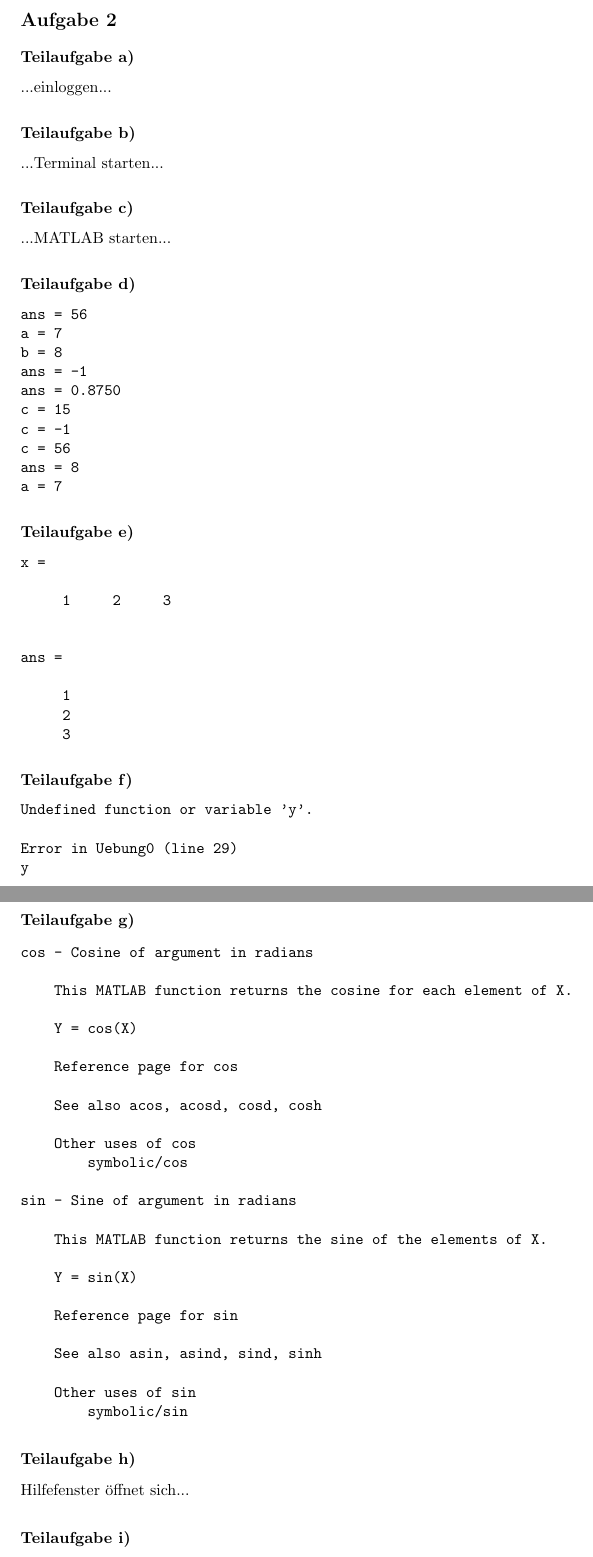
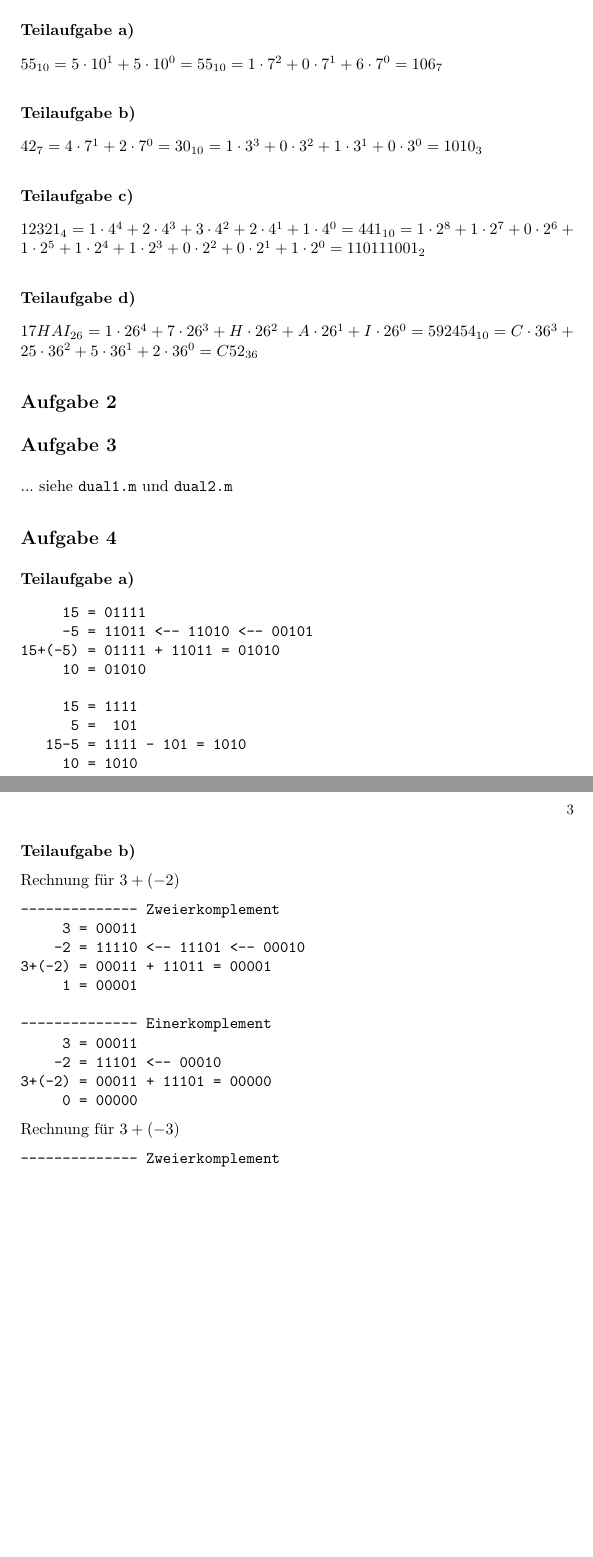
Before and after one commit to theofysiker/CoMa, a LaTeX problem sheet (Uebung1/loesung1.tex): two parts of pages 3 and 4 of 6 before the commit and two parts of pages 2 and 3 of 4 after it, joined at a grey line, cut at the place of the change, the shorter picture padded with empty space. Compiled offline with pdfLaTeX.

Commit message:
Übung 1 - Aufgabe 1, Aufgabe 4

```diff
--- a/Uebung1/loesung1.tex
+++ b/Uebung1/loesung1.tex
@@ -39,3 +39,18 @@ Freie Universit\"at Berlin, FB Mathematik und Informatik,\\Institut f\"ur Inform
 
 \section*{Aufgabe 1}
 
+\subsection*{Teilaufgabe a)}
+
+$55_{10} = 5 \cdot 10^1 + 5 \cdot 10^0 = 55_{10} = 1 \cdot 7^2 + 0 \cdot 7^1 + 6 \cdot 7^0 = 106_{7}$
+
+\subsection*{Teilaufgabe b)}
+
+$42_{7} = 4 \cdot 7^1 + 2 \cdot 7^0 = 30_{10} = 1 \cdot 3^3 + 0 \cdot 3^2 + 1 \cdot 3^1 + 0 \cdot 3^0 = 1010_{3}$
+
+\subsection*{Teilaufgabe c)}
+
+$12321_{4} = 1 \cdot 4^4 + 2 \cdot 4^3 + 3 \cdot 4^2 + 2 \cdot 4^1 +1 \cdot 4^0 = 441_{10} = 1 \cdot 2^8 + 1 \cdot 2^7 + 0 \cdot 2^6 + 1 \cdot 2^5 + 1 \cdot 2^4 + 1 \cdot 2^3 + 0 \cdot 2^2 + 0 \cdot 2^1 + 1 \cdot 2^0 = 110111001_{2}$
+
+\subsection*{Teilaufgabe d)}
+
+$17HAI_{26} = 1 \cdot 26^4 + 7 \cdot 26^3 + H \cdot 26^2 + A \cdot 26^1 + I \cdot 26^0 = 592454_{10} = C \cdot 36^3 + 25 \cdot 36^2 + 5 \cdot 36^1 + 2 \cdot 36^0 = C52_{36}$
@@ -66,14 +57,56 @@ Freie Universit\"at Berlin, FB Mathematik und Informatik,\\Institut f\"ur Inform
 
 \section*{Aufgabe 2}
 
+\section*{Aufgabe 3}
+
+... siehe \texttt{dual1.m} und \texttt{dual2.m}
+
+\section*{Aufgabe 4}
+
 \subsection*{Teilaufgabe a)}
 
-...einloggen...
+\begin{verbatim}
+     15 = 01111
+     -5 = 11011 <-- 11010 <-- 00101
+15+(-5) = 01111 + 11011 = 01010
+     10 = 01010
+\end{verbatim}
+
+\begin{verbatim}
+     15 = 1111
+      5 =  101
+   15-5 = 1111 - 101 = 1010
+     10 = 1010
+\end{verbatim}
+
 
 \subsection*{Teilaufgabe b)}
 
-...Terminal starten...
+Rechnung f\"ur $3+(-2)$
+\begin{verbatim}
+-------------- Zweierkomplement
+     3 = 00011
+    -2 = 11110 <-- 11101 <-- 00010
+3+(-2) = 00011 + 11011 = 00001
+     1 = 00001
 
-\subsection*{Teilaufgabe c)}
+-------------- Einerkomplement
+     3 = 00011
+    -2 = 11101 <-- 00010
+3+(-2) = 00011 + 11101 = 00000
+     0 = 00000
+\end{verbatim}
+Rechnung f\"ur $3+(-3)$
+\begin{verbatim}
+-------------- Zweierkomplement
+     3 = 00011
+    -3 = 11101 <-- 11100 <-- 00011
+3+(-3) = 00011 + 11101 = 00000
+     0 = 00000
 
-...MATLAB starten...
+-------------- Einerkomplement
+     3 = 00011
+    -3 = 11100 <-- 00011
+3+(-3) = 00011 + 11100 = 11111
+    -1 = 11111
+\end{verbatim}
@@ -80,79 +120 @@ Freie Universit\"at Berlin, FB Mathematik und Informatik,\\Institut f\"ur Inform
 
-\subsection*{Teilaufgabe d)}
-
-\begin{verbatim}
-ans = 56
-a = 7
-b = 8
-ans = -1
-ans = 0.8750
-c = 15
-c = -1
-c = 56
-ans = 8
-a = 7
-\end{verbatim}
-
-
-\subsection*{Teilaufgabe e)}
-
-\begin{verbatim}
-x =
-
-     1     2     3
-
-
-ans =
-
-     1
-     2
-     3
-\end{verbatim}
-
-
-\subsection*{Teilaufgabe f)}
-
-\begin{verbatim}
-Undefined function or variable 'y'.
-
-Error in Uebung0 (line 29)
-y
-\end{verbatim}
-\newpage
-
-\subsection*{Teilaufgabe g)}
-
-\begin{verbatim}
-cos - Cosine of argument in radians
-
-    This MATLAB function returns the cosine for each element of X.
-
-    Y = cos(X)
-
-    Reference page for cos
-
-    See also acos, acosd, cosd, cosh
-
-    Other uses of cos
-        symbolic/cos
-
-sin - Sine of argument in radians
-
-    This MATLAB function returns the sine of the elements of X.
-
-    Y = sin(X)
-
-    Reference page for sin
-
-    See also asin, asind, sind, sinh
-
-    Other uses of sin
-        symbolic/sin
-\end{verbatim}
-
-\subsection*{Teilaufgabe h)}
-
-Hilfefenster \"offnet sich...
-
-
-\subsection*{Teilaufgabe i)}
```
Also changed, not shown: Uebung1/loesung1.tex (120 more changed lines).
